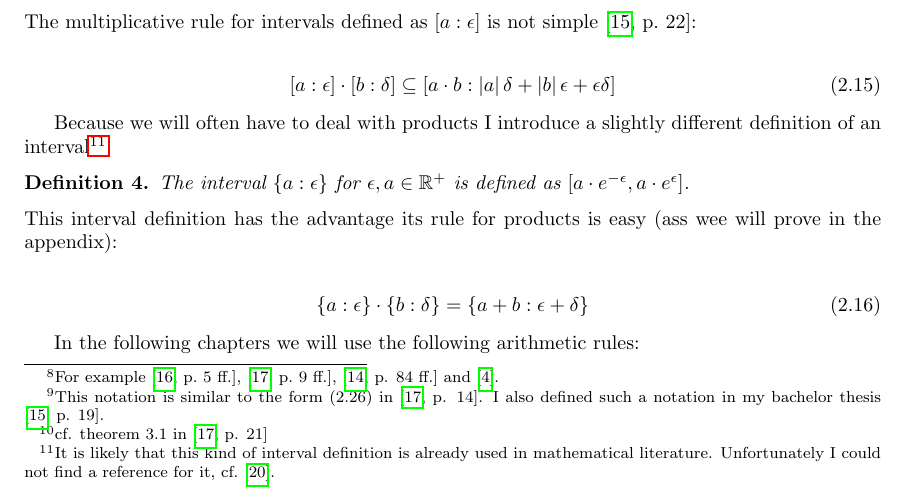
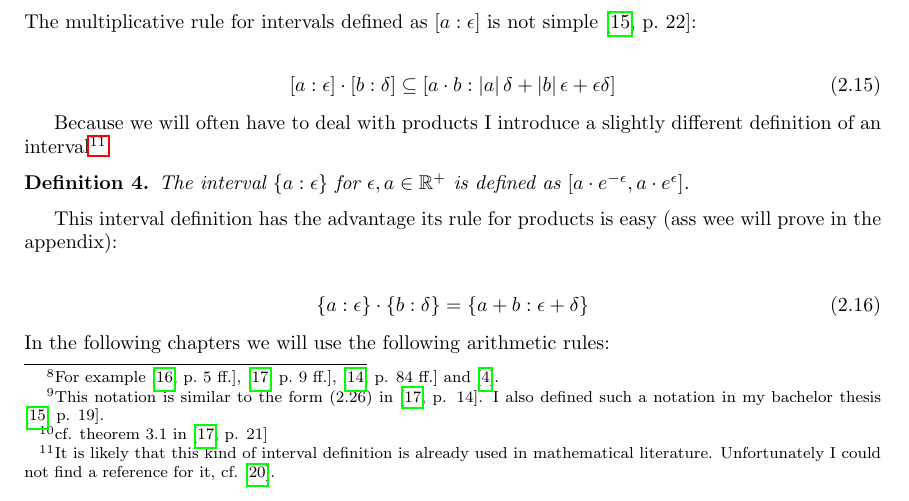
Before and after one commit to kulla/moivre_laplace_theorem, a LaTeX thesis (moivre_laplace_theorem.tex, which reads tools.tex): part of page 12 of 58, cut so that both start at the same text. Compiled offline with pdfLaTeX.

Commit message:
format tools.tex

```diff
--- a/tools.tex
+++ b/tools.tex
@@ -142,13 +142,13 @@ Because we will often have to deal with products I introduce a slightly differen
   The interval $\ean{a}$ for $\epsilon,a\in\Rplus$ is defined as $\left[a\cdot e^{-\epsilon},a\cdot e^\epsilon\right]$.
 \end{definition}
 
-\noindent This interval definition has the advantage its rule for products is easy (ass wee will prove in the appendix):
+This interval definition has the advantage its rule for products is easy (ass wee will prove in the appendix):
 
 \begin{align}
   \ean[\epsilon]{a}\cdot \ean[\delta]{b} = \ean[\epsilon+\delta]{a+b}
 \end{align}
 
-In the following chapters we will use the following arithmetic rules:
+\noindent In the following chapters we will use the following arithmetic rules:
 
 \input{multiplicative_interval_rules}
 
```
